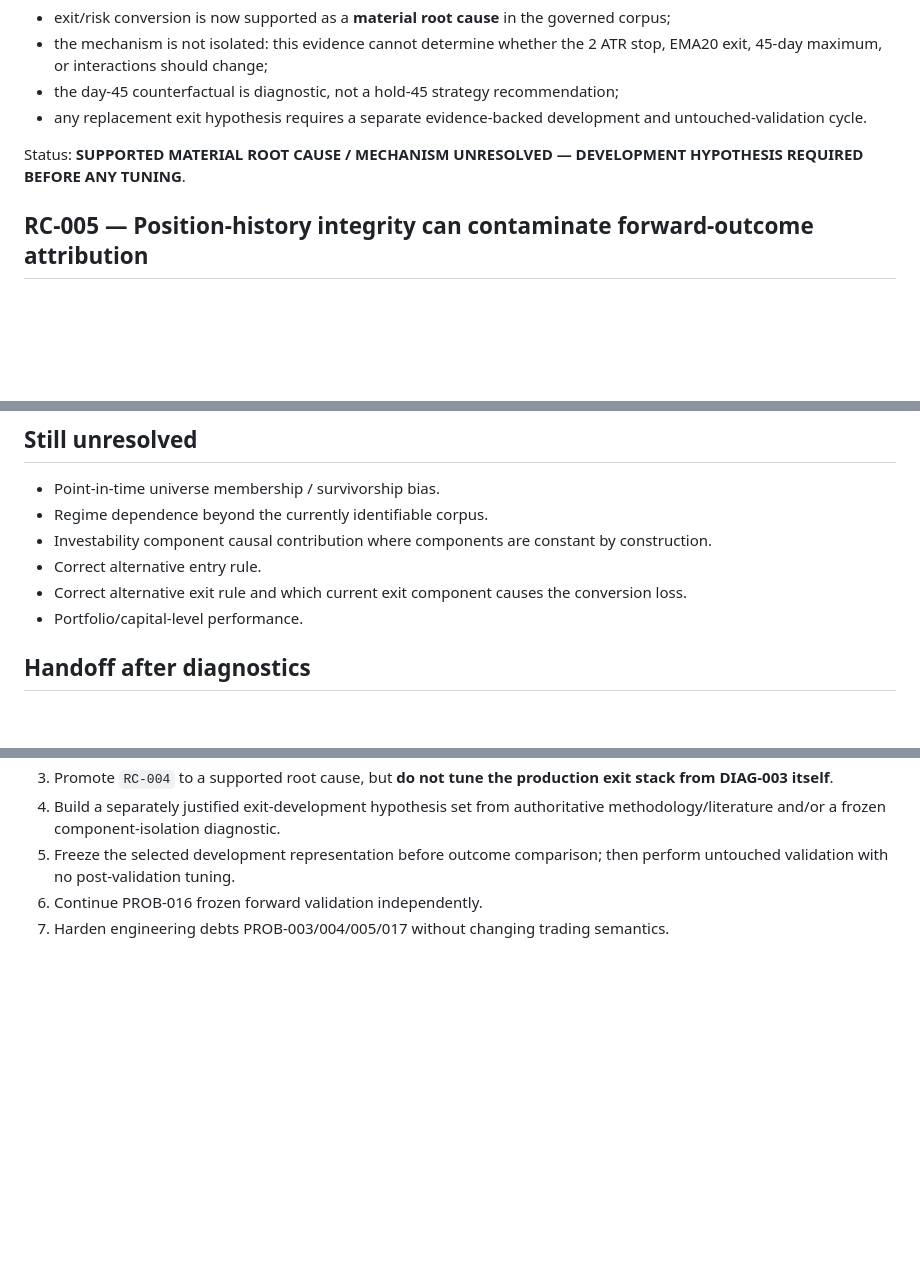
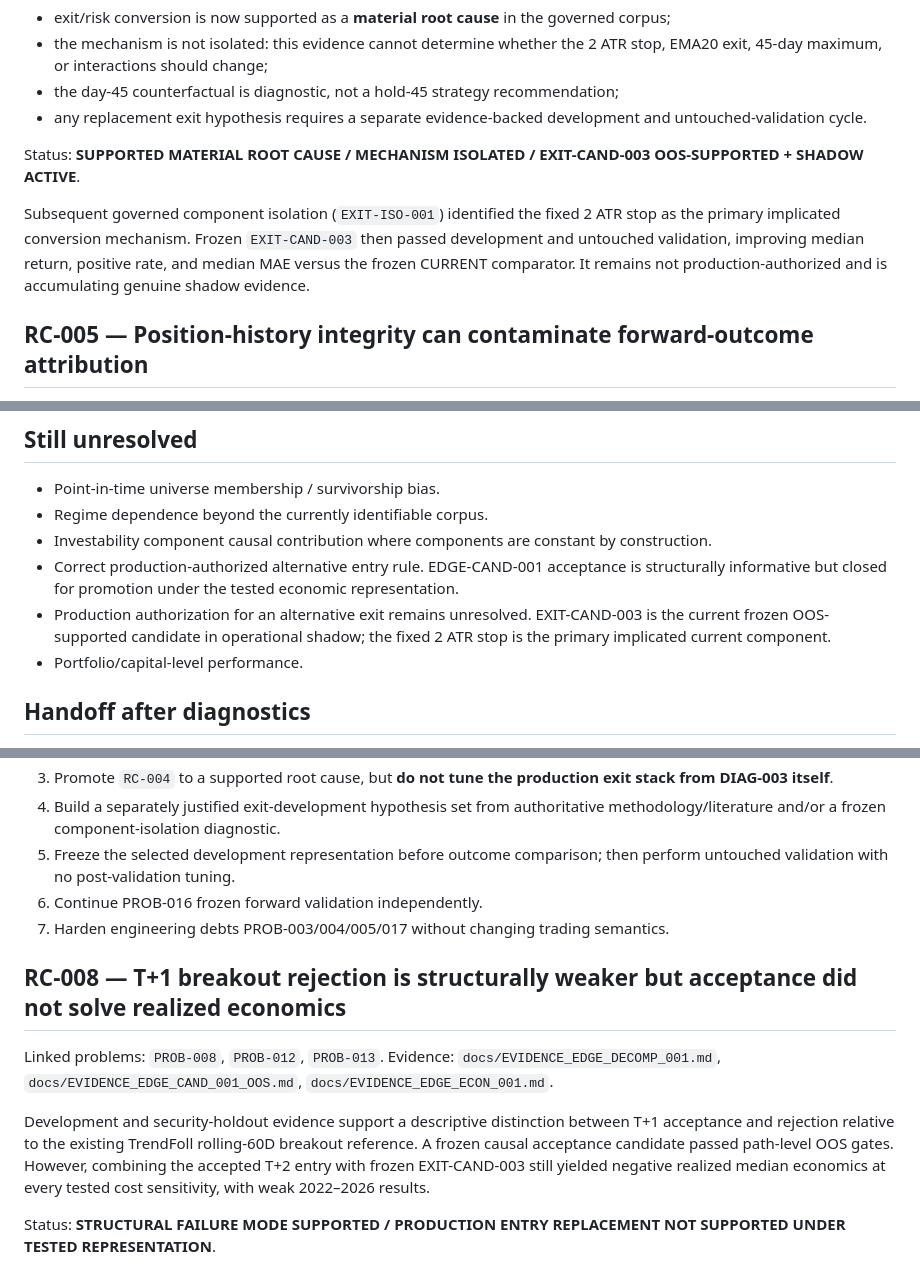
Before and after one commit to azharmz/ussy-trendfoll, a Markdown page: docs/ROOT_CAUSE_MAP.md, 3 parts joined by grey strips. Rendered like a GitHub page; blank space fills up the shorter version.

Commit message:
governance: close edge decomposition cycle

```diff
--- a/docs/ROOT_CAUSE_MAP.md
+++ b/docs/ROOT_CAUSE_MAP.md
@@ -58,7 +58,9 @@ Current interpretation:
 - the day-45 counterfactual is diagnostic, not a hold-45 strategy recommendation;
 - any replacement exit hypothesis requires a separate evidence-backed development and untouched-validation cycle.
 
-Status: **SUPPORTED MATERIAL ROOT CAUSE / MECHANISM UNRESOLVED — DEVELOPMENT HYPOTHESIS REQUIRED BEFORE ANY TUNING**.
+Status: **SUPPORTED MATERIAL ROOT CAUSE / MECHANISM ISOLATED / EXIT-CAND-003 OOS-SUPPORTED + SHADOW ACTIVE**.
+
+Subsequent governed component isolation (`EXIT-ISO-001`) identified the fixed 2 ATR stop as the primary implicated conversion mechanism. Frozen `EXIT-CAND-003` then passed development and untouched validation, improving median return, positive rate, and median MAE versus the frozen CURRENT comparator. It remains not production-authorized and is accumulating genuine shadow evidence.
 
 ## RC-005 — Position-history integrity can contaminate forward-outcome attribution
 
@@ -94,8 +96,8 @@ Status: **RESOLVED / EVIDENCE LOCKED**. Semantic events, transport delivery stat
 - Point-in-time universe membership / survivorship bias.
 - Regime dependence beyond the currently identifiable corpus.
 - Investability component causal contribution where components are constant by construction.
-- Correct alternative entry rule.
-- Correct alternative exit rule and which current exit component causes the conversion loss.
+- Correct production-authorized alternative entry rule. EDGE-CAND-001 acceptance is structurally informative but closed for promotion under the tested economic representation.
+- Production authorization for an alternative exit remains unresolved. EXIT-CAND-003 is the current frozen OOS-supported candidate in operational shadow; the fixed 2 ATR stop is the primary implicated current component.
 - Portfolio/capital-level performance.
 
 ## Handoff after diagnostics
@@ -108,3 +110,12 @@ DIAG-001/002/003 now support the following governance sequence:
 5. Freeze the selected development representation before outcome comparison; then perform untouched validation with no post-validation tuning.
 6. Continue PROB-016 frozen forward validation independently.
 7. Harden engineering debts PROB-003/004/005/017 without changing trading semantics.
+
+## RC-008 — T+1 breakout rejection is structurally weaker but acceptance did not solve realized economics
+
+Linked problems: `PROB-008`, `PROB-012`, `PROB-013`.
+Evidence: `docs/EVIDENCE_EDGE_DECOMP_001.md`, `docs/EVIDENCE_EDGE_CAND_001_OOS.md`, `docs/EVIDENCE_EDGE_ECON_001.md`.
+
+Development and security-holdout evidence support a descriptive distinction between T+1 acceptance and rejection relative to the existing TrendFoll rolling-60D breakout reference. A frozen causal acceptance candidate passed path-level OOS gates. However, combining the accepted T+2 entry with frozen EXIT-CAND-003 still yielded negative realized median economics at every tested cost sensitivity, with weak 2022–2026 results.
+
+Status: **STRUCTURAL FAILURE MODE SUPPORTED / PRODUCTION ENTRY REPLACEMENT NOT SUPPORTED UNDER TESTED REPRESENTATION**.
```
